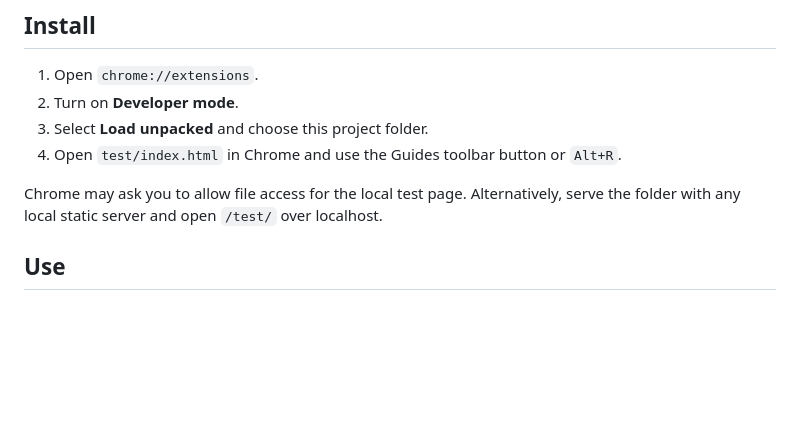
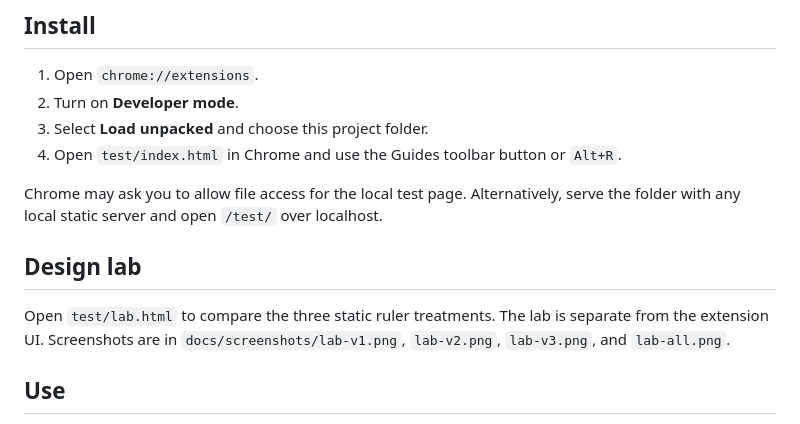
Before and after one commit to GeorgeGally/guido, a Markdown page: README.md, the part around the change. Drawn GitHub-style; blank space fills up the shorter version.

Commit message:
Add three ruler design lab treatments

```diff
--- a/README.md
+++ b/README.md
@@ -10,6 +10,10 @@ A Chrome extension that overlays rulers and draggable guides on any webpage, lik
 4. Open `test/index.html` in Chrome and use the Guides toolbar button or `Alt+R`.
 
 Chrome may ask you to allow file access for the local test page. Alternatively, serve the folder with any local static server and open `/test/` over localhost.
+
+## Design lab
+
+Open `test/lab.html` to compare the three static ruler treatments. The lab is separate from the extension UI. Screenshots are in `docs/screenshots/lab-v1.png`, `lab-v2.png`, `lab-v3.png`, and `lab-all.png`.
 
 ## Use
 
```
Also changed, not shown: docs/screenshots/lab-all.png (added), docs/screenshots/lab-v1.png (added), docs/screenshots/lab-v2.png (added), docs/screenshots/lab-v3.png (added), 1 other file.
